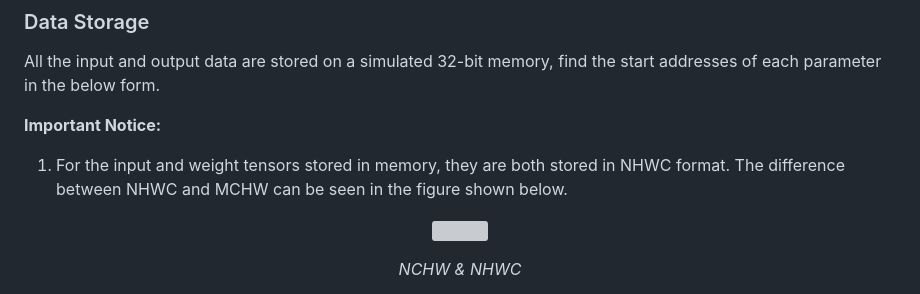
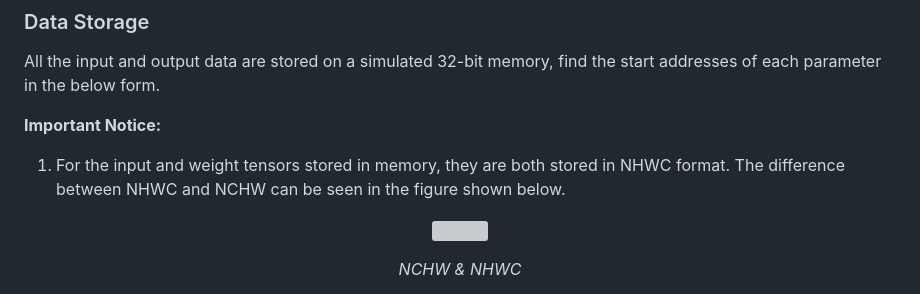
Before and after one commit to trace1729/EE219-AICS-2024, a Markdown page: projects/lab3/README.md, the part around the change. GitHub-like rendering; grey boxes are pictures that could not be loaded.

Commit message:
fix typo

```diff
--- a/projects/lab3/README.md
+++ b/projects/lab3/README.md
@@ -65,7 +65,7 @@ The basic component in a systolic is the **Processing Element (PE)**. For a outp
 All the input and output data are stored on a simulated 32-bit memory, find the start addresses of each parameter in the below form.
 
 **Important Notice:**
-1. For the input and weight tensors stored in memory, they are both stored in NHWC format. The difference between NHWC and MCHW can be seen in the figure shown below.
+1. For the input and weight tensors stored in memory, they are both stored in NHWC format. The difference between NHWC and NCHW can be seen in the figure shown below.
 <p align="center">
   <img src ="images/data.png"  width="85%"/>
 </p>
```
